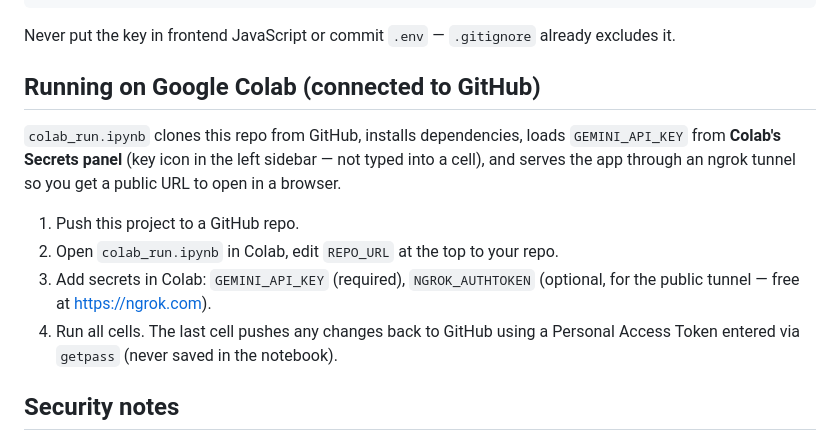
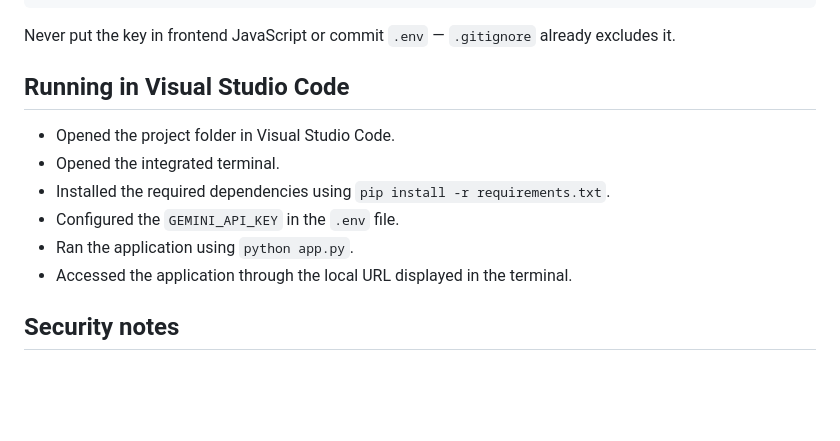
Before and after one commit to Jose-1712/SyraX, a Markdown page: README.md, the part around the change. Drawn GitHub-style; blank space fills up the shorter version.

```diff
--- a/README.md
+++ b/README.md
@@ -140,19 +140,14 @@ curl -X POST http://localhost:5000/api/ai/insights \
 Never put the key in frontend JavaScript or commit `.env` — `.gitignore`
 already excludes it.
 
-## Running on Google Colab (connected to GitHub)
+## Running in Visual Studio Code
 
-`colab_run.ipynb` clones this repo from GitHub, installs dependencies, loads
-`GEMINI_API_KEY` from **Colab's Secrets panel** (key icon in the left
-sidebar — not typed into a cell), and serves the app through an ngrok
-tunnel so you get a public URL to open in a browser.
-
-1. Push this project to a GitHub repo.
-2. Open `colab_run.ipynb` in Colab, edit `REPO_URL` at the top to your repo.
-3. Add secrets in Colab: `GEMINI_API_KEY` (required), `NGROK_AUTHTOKEN`
-   (optional, for the public tunnel — free at https://ngrok.com).
-4. Run all cells. The last cell pushes any changes back to GitHub using a
-   Personal Access Token entered via `getpass` (never saved in the notebook).
+- Opened the project folder in Visual Studio Code.
+- Opened the integrated terminal.
+- Installed the required dependencies using `pip install -r requirements.txt`.
+- Configured the `GEMINI_API_KEY` in the `.env` file.
+- Ran the application using `python app.py`.
+- Accessed the application through the local URL displayed in the terminal.
 
 ## Security notes
 
```
